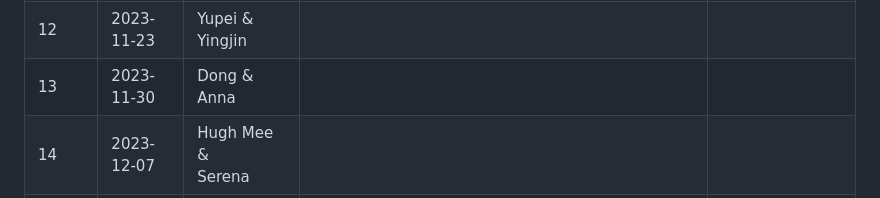
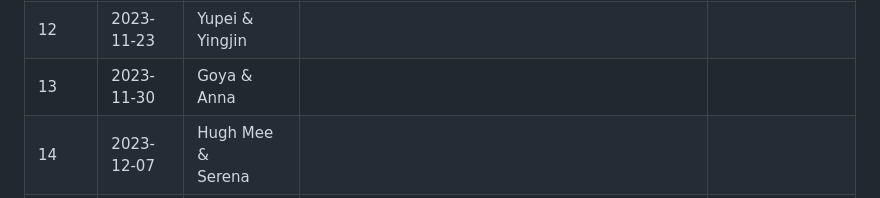
Before and after one commit to Yupei-Du/uunlp-group-meeting, a Markdown page: Fall_2023/README.md, the part around the change. GitHub-like rendering.

Commit message:
add Goya

```diff
--- a/Fall_2023/README.md
+++ b/Fall_2023/README.md
@@ -37,6 +37,6 @@ so that the audience can already familiarize themselves with the topic.
 |10 | 2023-11-09 | Anna \& <br> Gerard | Anna: What’s Mine becomes Yours: Annotating and In-Context Learning of Paraphrases in News Interview Dialogs \& <br> Gerard: Are computability questions still relevant today? | Gerard: [[slides]](week_10/gerard/slides.pdf)  |
 |11 | 2023-11-16 | Melody  \& <br> Eduardo |  |   |
 |12 | 2023-11-23 | Yupei \& <br> Yingjin |  |   |
-|13 | 2023-11-30 | Dong \& <br> Anna |  |   |
+|13 | 2023-11-30 | Goya \& <br> Anna |  |   |
 |14 | 2023-12-07 | Hugh Mee \& <br> Serena |  |   |
 |15 | 2023-12-14 | Guanyi \& <br> Fafa | Guanyi: Computational Modelling of Classifier Choice in Mandarin |   |
```
